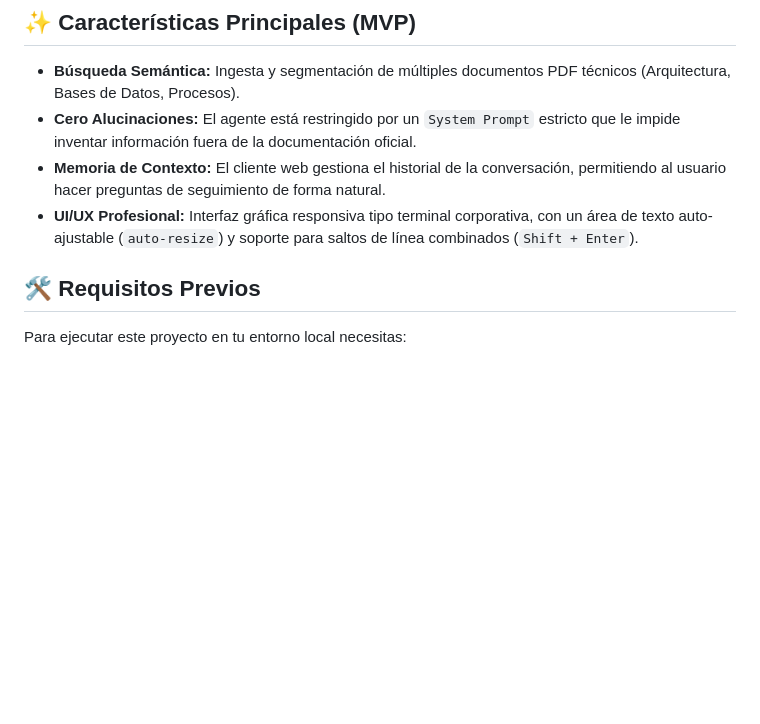
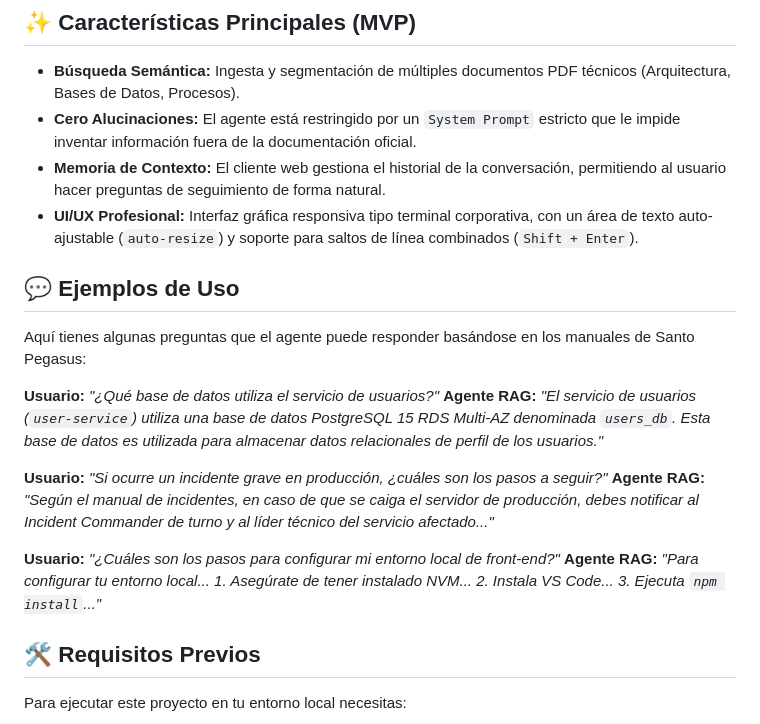
Before and after one commit to YAY0RS/agente-rag-pegasus, a Markdown page: README.md, the part around the change. Drawn GitHub-style; blank space fills up the shorter version.

```diff
--- a/README.md
+++ b/README.md
@@ -20,6 +20,19 @@ El proyecto sigue una arquitectura Full-Stack contenerizada, dividida en un moto
 - **Cero Alucinaciones:** El agente está restringido por un `System Prompt` estricto que le impide inventar información fuera de la documentación oficial.
 - **Memoria de Contexto:** El cliente web gestiona el historial de la conversación, permitiendo al usuario hacer preguntas de seguimiento de forma natural.
 - **UI/UX Profesional:** Interfaz gráfica responsiva tipo terminal corporativa, con un área de texto auto-ajustable (`auto-resize`) y soporte para saltos de línea combinados (`Shift + Enter`).
+
+## 💬 Ejemplos de Uso
+
+Aquí tienes algunas preguntas que el agente puede responder basándose en los manuales de Santo Pegasus:
+
+**Usuario:** *"¿Qué base de datos utiliza el servicio de usuarios?"*
+**Agente RAG:** *"El servicio de usuarios (`user-service`) utiliza una base de datos PostgreSQL 15 RDS Multi-AZ denominada `users_db`. Esta base de datos es utilizada para almacenar datos relacionales de perfil de los usuarios."*
+
+**Usuario:** *"Si ocurre un incidente grave en producción, ¿cuáles son los pasos a seguir?"*
+**Agente RAG:** *"Según el manual de incidentes, en caso de que se caiga el servidor de producción, debes notificar al Incident Commander de turno y al líder técnico del servicio afectado..."*
+
+**Usuario:** *"¿Cuáles son los pasos para configurar mi entorno local de front-end?"*
+**Agente RAG:** *"Para configurar tu entorno local... 1. Asegúrate de tener instalado NVM... 2. Instala VS Code... 3. Ejecuta `npm install`..."*
 
 ## 🛠️ Requisitos Previos
 
```
